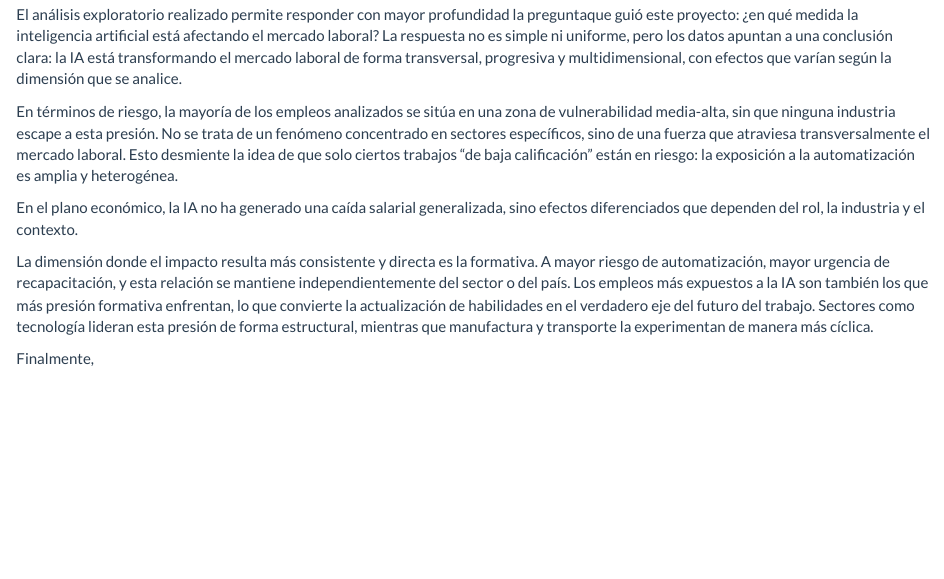
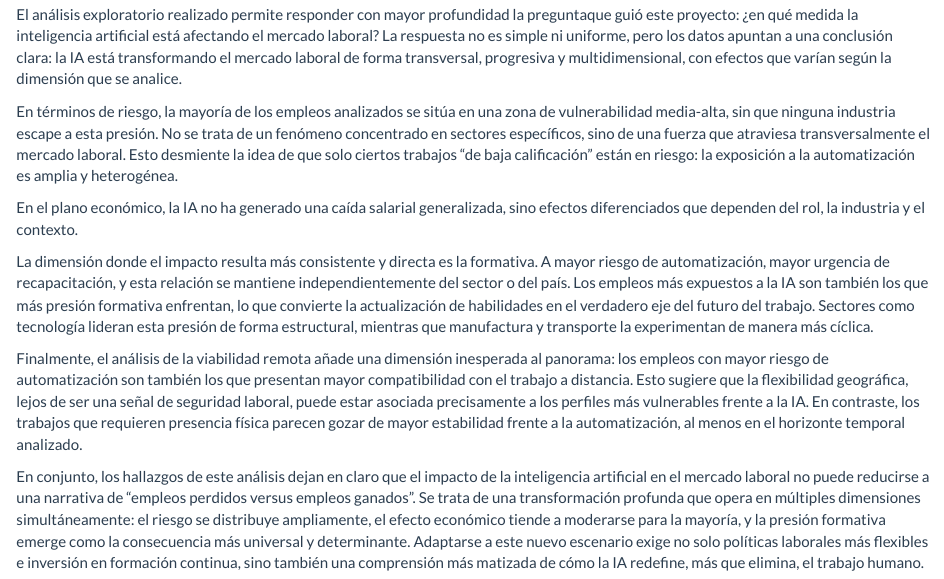
Before and after one commit to dayanaxie/Proyecto-1-EDA, an R Markdown document (EDA.rmd): the page in a window 1100 px wide, from 8490 px down. Rendered offline with R 4.5, knitr and Pandoc, with nearby package versions.

Commit message:
Conclusiones

```diff
--- a/EDA.rmd
+++ b/EDA.rmd
@@ -423,4 +423,6 @@ En el plano económico, la IA no ha generado una caída salarial generalizada, s
 
 La dimensión donde el impacto resulta más consistente y directa es la formativa. A mayor  riesgo de automatización, mayor urgencia de recapacitación, y esta relación se mantiene independientemente del sector o del país. Los empleos más expuestos a la IA son también los que más presión formativa enfrentan, lo que convierte la actualización de habilidades en el verdadero eje del futuro del trabajo. Sectores como tecnología lideran esta presión de forma estructural, mientras que manufactura y transporte la experimentan de manera más cíclica.
 
-Finalmente,
+Finalmente, el análisis de la viabilidad remota añade una dimensión inesperada al panorama: los empleos con mayor riesgo de automatización son también los que presentan mayor compatibilidad con el trabajo a distancia. Esto sugiere que la flexibilidad geográfica, lejos de ser una señal de seguridad laboral, puede estar asociada precisamente a los perfiles más vulnerables frente a la IA. En contraste, los trabajos que requieren presencia física parecen gozar de mayor estabilidad frente a la automatización, al menos en el horizonte temporal analizado.
+
+En conjunto, los hallazgos de este análisis dejan en claro que el impacto de la inteligencia artificial en el mercado laboral no puede reducirse a una narrativa de "empleos perdidos versus empleos ganados". Se trata de una transformación profunda que opera en múltiples dimensiones simultáneamente: el riesgo se distribuye ampliamente, el efecto económico tiende a moderarse para la mayoría, y la presión formativa emerge como la consecuencia más universal y determinante. Adaptarse a este nuevo escenario exige no solo políticas laborales más flexibles e inversión en formación continua, sino también una comprensión más matizada de cómo la IA redefine, más que elimina, el trabajo humano.
```
